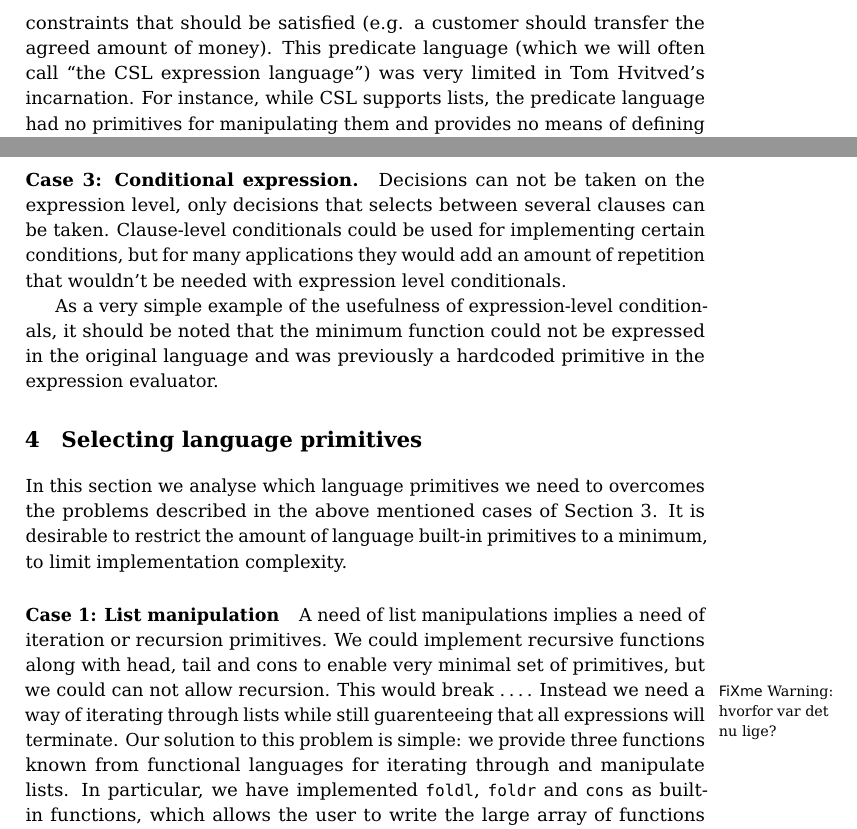
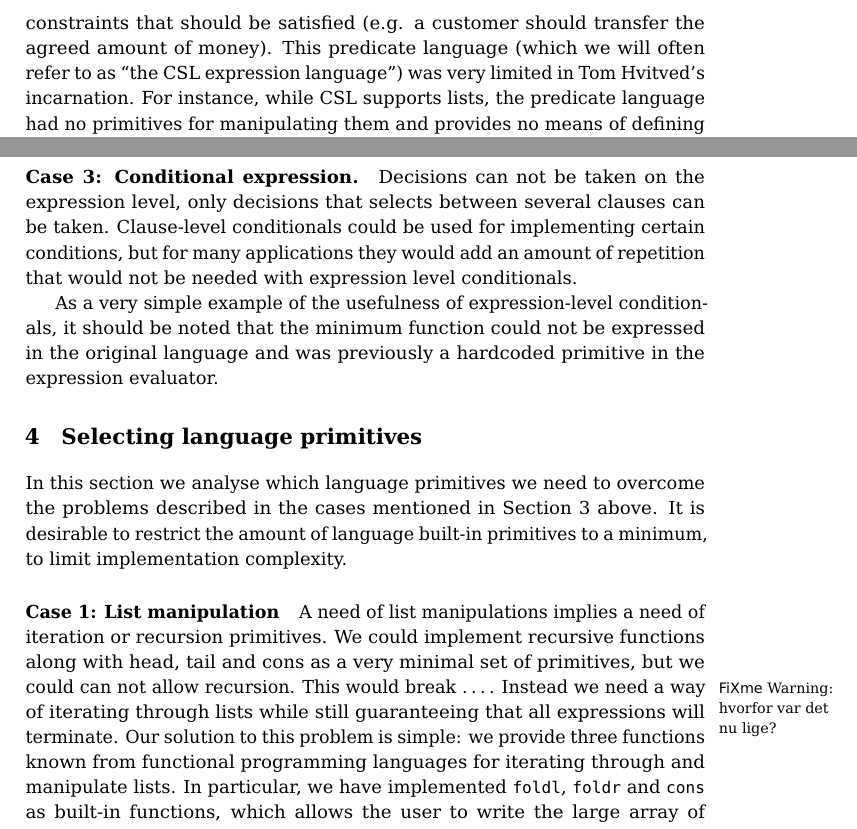
Before and after one commit to plcplc/poets, a LaTeX book (report/report.tex): two parts of pages 2 and 3 of 9, joined at a grey line, cut so that both start at the same text. Compiled offline with pdfLaTeX.

Commit message:
Corrections

```diff
--- a/report/report.tex
+++ b/report/report.tex
@@ -130,11 +130,11 @@ e.g. a company) should perform and specifies temporal constraints for
 these actions (e.g., a package must be dispatched within 10 days), at
 last a clause also contains a predicate detailing which constraints
 that should be satisfied (e.g. a customer should transfer the agreed
-amount of money). This predicate language (which we will often call
-``the CSL expression language'') was very limited in Tom Hvitved's
-incarnation. For instance, while CSL supports lists, the predicate
-language had no primitives for manipulating them and provides no means
-of defining important abstractions, like functions.
+amount of money). This predicate language (which we will often refer
+to as ``the CSL expression language'') was very limited in Tom
+Hvitved's incarnation. For instance, while CSL supports lists, the
+predicate language had no primitives for manipulating them and
+provides no means of defining important abstractions, like functions.
 
 We have extended the predicate language of CSL, on the basis of a
 number of contract schemes of practical use, that were impossible to
@@ -190,7 +190,7 @@ illustrates the usefulness of functions for code reuse.
 on the expression level, only decisions that selects between several
 clauses can be taken. Clause-level conditionals could be used for
 implementing certain conditions, but for many applications they would
-add an amount of repetition that wouldn't be needed with expression
+add an amount of repetition that would not be needed with expression
 level conditionals.
 
 As a very simple example of the usefulness of expression-level
@@ -201,23 +201,24 @@ primitive in the expression evaluator.
 \chapter{Selecting language primitives}
 \label{primitives}
 In this section we analyse which language primitives we need to
-overcomes the problems described in the above mentioned cases of
-Section \ref{extensions}. It is desirable to restrict the amount of
+overcome the problems described in the cases mentioned in
+Section \ref{extensions} above. It is desirable to restrict the amount of
 language built-in primitives to a minimum, to limit implementation
 complexity.
 
 \paragraph{Case 1: List manipulation}
 A need of list manipulations implies a need of iteration or recursion
 primitives. We could implement recursive functions along with head,
-tail and cons to enable very minimal set of primitives, but we could
-can not allow recursion. This would break \ldots \fxwarning{hvorfor var det nu lige?}.
-Instead we need a way of iterating through lists while still
-guarenteeing that all expressions will terminate.  Our solution to
-this problem is simple: we provide three functions known from
-functional languages for iterating through and manipulate lists. In
-particular, we have implemented \lstinline{foldl}, \lstinline{foldr}
-and \lstinline{cons} as built-in functions, which allows the user to
-write the large array of functions expressible with these primitives.
+tail and cons as a very minimal set of primitives, but we could can
+not allow recursion. This would break \ldots \fxwarning{hvorfor var
+  det nu lige?}.  Instead we need a way of iterating through lists
+while still guaranteeing that all expressions will terminate.  Our
+solution to this problem is simple: we provide three functions known
+from functional programming languages for iterating through and
+manipulate lists. In particular, we have implemented
+\lstinline{foldl}, \lstinline{foldr} and \lstinline{cons} as built-in
+functions, which allows the user to write the large array of functions
+expressible with these primitives.
 
 \paragraph{Case 2: Functions} As CSL is a declarative language, our
 functions should be inspired by declarative principles. We therefore
```
Also changed, not shown: report/report.tex (17 more changed lines).
